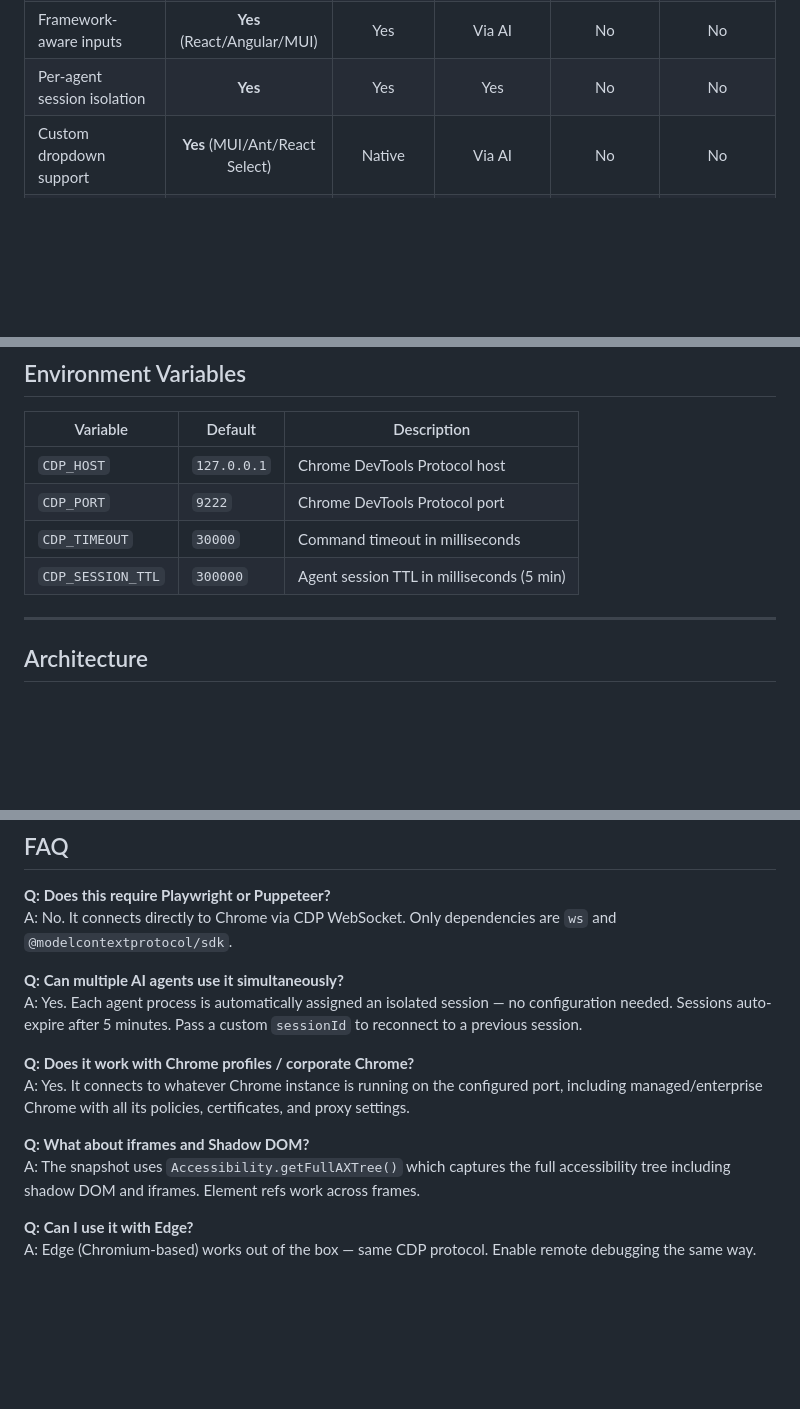
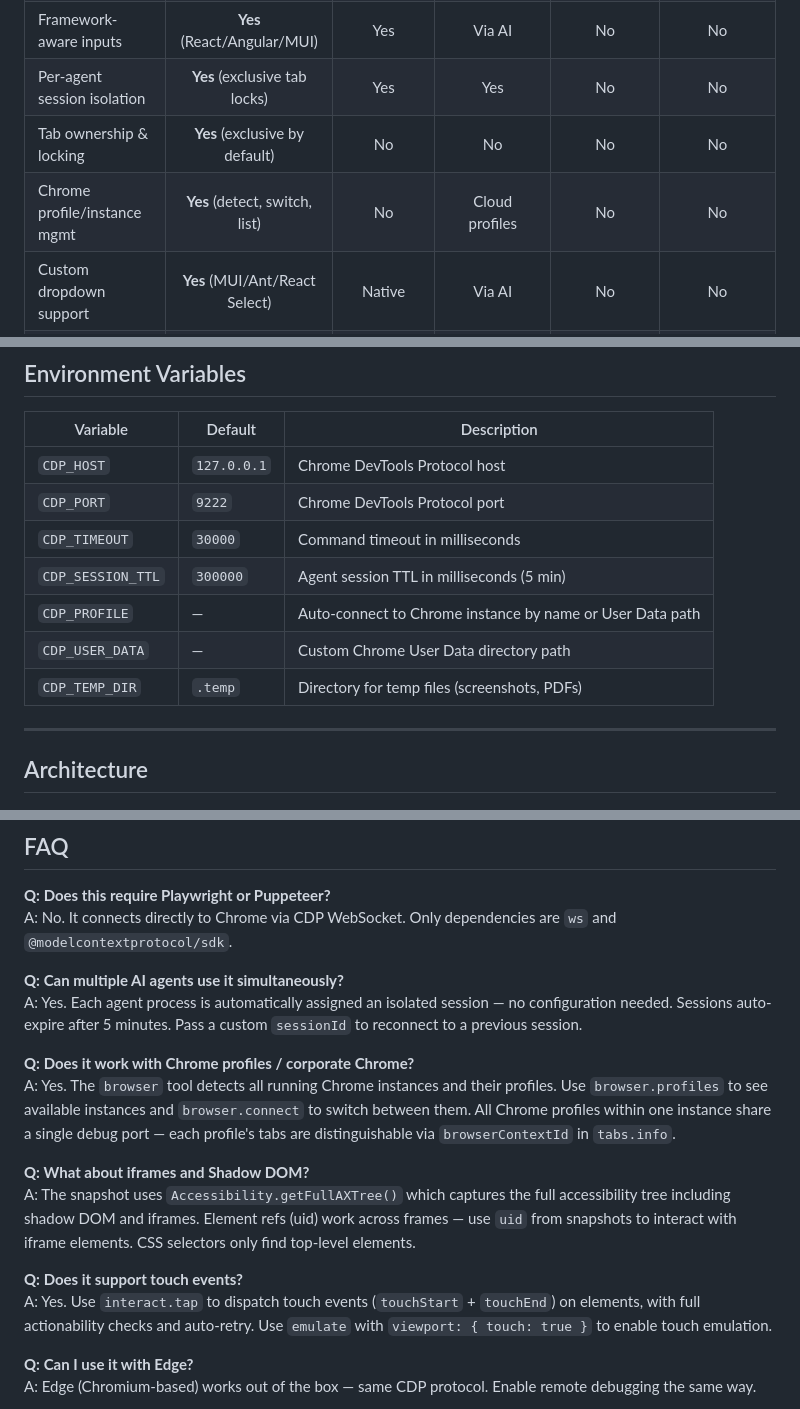
Before and after one commit to Tushar49/cdp-browser-mcp-server, a Markdown page: README.md, 3 parts joined by grey strips. GitHub-like rendering; blank space fills up the shorter version.

```diff
--- a/README.md
+++ b/README.md
@@ -63,7 +63,9 @@ CDP Browser MCP Server connects to your **already-running** browser over a WebSo
 | Console monitoring | **Yes** (auto-appended) | Yes | Limited | Yes | Yes |
 | Download tracking | **Yes** | No | No | No | No |
 | Framework-aware inputs | **Yes** (React/Angular/MUI) | Yes | Via AI | No | No |
-| Per-agent session isolation | **Yes** | Yes | Yes | No | No |
+| Per-agent session isolation | **Yes** (exclusive tab locks) | Yes | Yes | No | No |
+| Tab ownership & locking | **Yes** (exclusive by default) | No | No | No | No |
+| Chrome profile/instance mgmt | **Yes** (detect, switch, list) | No | Cloud profiles | No | No |
 | Custom dropdown support | **Yes** (MUI/Ant/React Select) | Native | Via AI | No | No |
 | Modal/dialog guards | **Yes** | Yes | No | No | No |
 | Incremental snapshot diffs | **Yes** | Yes | No | No | No |
@@ -403,6 +432,9 @@ WebSocket ping/pong every 30 seconds. If 2 consecutive pings fail, the connectio
 | `CDP_PORT` | `9222` | Chrome DevTools Protocol port |
 | `CDP_TIMEOUT` | `30000` | Command timeout in milliseconds |
 | `CDP_SESSION_TTL` | `300000` | Agent session TTL in milliseconds (5 min) |
+| `CDP_PROFILE` | — | Auto-connect to Chrome instance by name or User Data path |
+| `CDP_USER_DATA` | — | Custom Chrome User Data directory path |
+| `CDP_TEMP_DIR` | `.temp` | Directory for temp files (screenshots, PDFs) |
 
 ---
 
@@ -529,10 +561,13 @@ A: No. It connects directly to Chrome via CDP WebSocket. Only dependencies are `
 A: Yes. Each agent process is automatically assigned an isolated session — no configuration needed. Sessions auto-expire after 5 minutes. Pass a custom `sessionId` to reconnect to a previous session.
 
 **Q: Does it work with Chrome profiles / corporate Chrome?**
-A: Yes. It connects to whatever Chrome instance is running on the configured port, including managed/enterprise Chrome with all its policies, certificates, and proxy settings.
+A: Yes. The `browser` tool detects all running Chrome instances and their profiles. Use `browser.profiles` to see available instances and `browser.connect` to switch between them. All Chrome profiles within one instance share a single debug port — each profile's tabs are distinguishable via `browserContextId` in `tabs.info`.
 
 **Q: What about iframes and Shadow DOM?**
-A: The snapshot uses `Accessibility.getFullAXTree()` which captures the full accessibility tree including shadow DOM and iframes. Element refs work across frames.
+A: The snapshot uses `Accessibility.getFullAXTree()` which captures the full accessibility tree including shadow DOM and iframes. Element refs (uid) work across frames — use `uid` from snapshots to interact with iframe elements. CSS selectors only find top-level elements.
+
+**Q: Does it support touch events?**
+A: Yes. Use `interact.tap` to dispatch touch events (`touchStart` + `touchEnd`) on elements, with full actionability checks and auto-retry. Use `emulate` with `viewport: { touch: true }` to enable touch emulation.
 
 **Q: Can I use it with Edge?**
 A: Edge (Chromium-based) works out of the box — same CDP protocol. Enable remote debugging the same way.
```
Also changed, not shown: other parts of README.md (+48 -21 lines).
